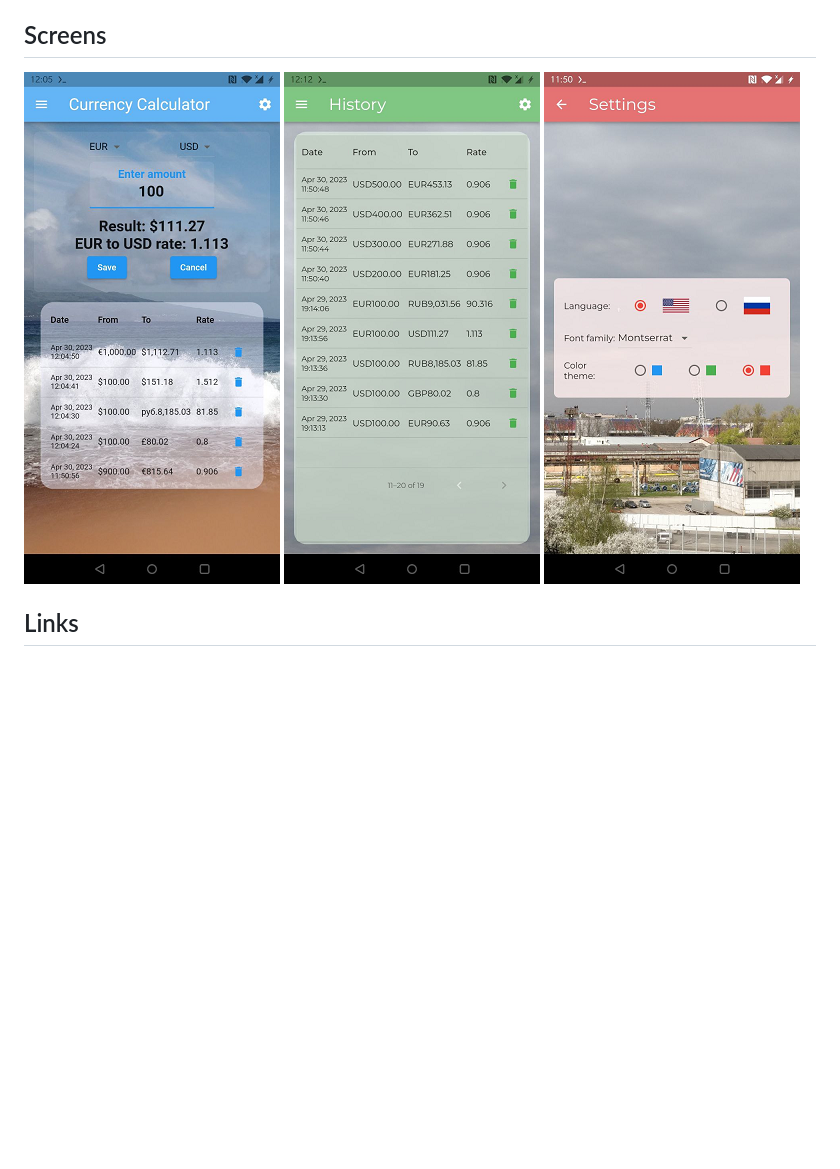
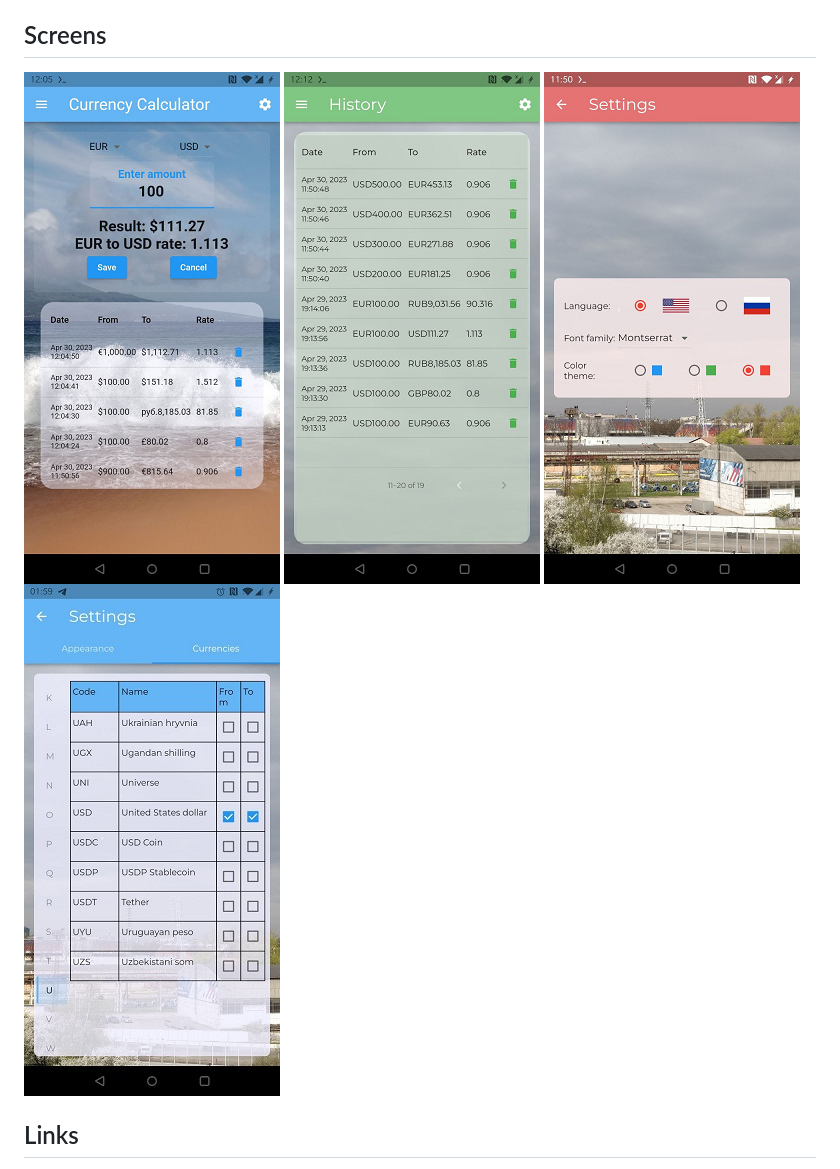
Before and after one commit to tnsoftbear/flutter_currency_calculator, a Markdown page: README.md, the part around the change. Rendered like a GitHub page; pictures changed too: doc/pic/scr-4.jpg (added); blank space fills up the shorter version.

Commit message:
Settings screen - Currencies

```diff
--- a/README.md
+++ b/README.md
@@ -170,8 +170,9 @@
 ## Screens
 
 ![Currency calculator screen](./doc/pic/scr-1.png)
-![Settings screen](./doc/pic/scr-2.png)
-![History screen](./doc/pic/scr-3.png)
+![History screen](./doc/pic/scr-2.png)
+![Settings screen - Appearance](./doc/pic/scr-3.png)
+![Settings screen - Currency](./doc/pic/scr-4.jpg)
 
 ## Links
 
```
